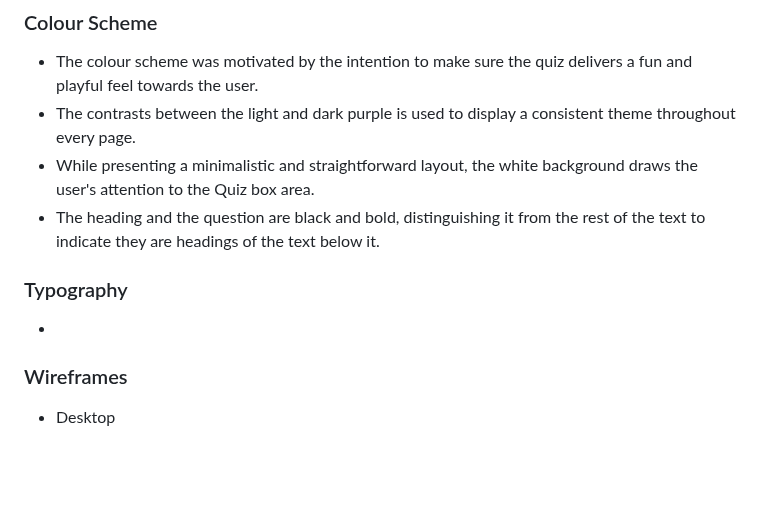
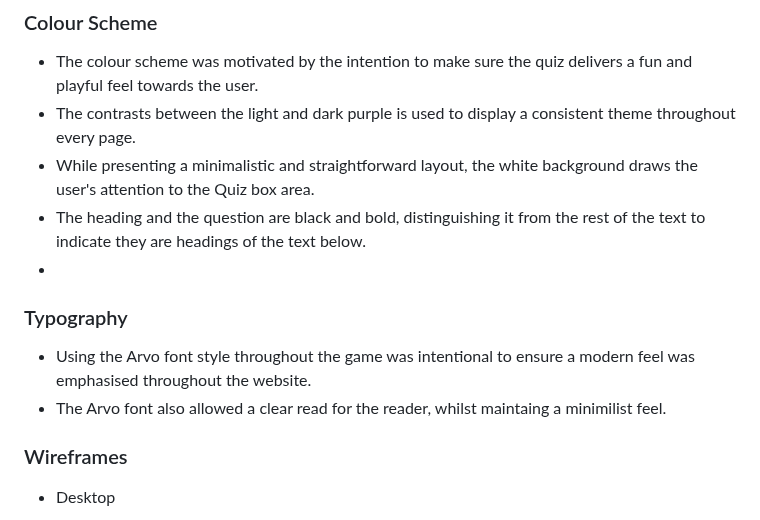
Before and after one commit to dinakidane/js-quiz, a Markdown page: README.md, the part around the change. Drawn GitHub-style; blank space fills up the shorter version.

Commit message:
add typography section in readMe

```diff
--- a/README.md
+++ b/README.md
@@ -87,12 +87,13 @@ Users who like to challenge themselves on broad themes are the target audience f
 - The colour scheme was motivated by the intention to make sure the quiz delivers a fun and playful feel towards the user.
 - The contrasts between the light and dark purple is used to display a consistent theme throughout every page.
 - While presenting a minimalistic and straightforward layout, the white background draws the user's attention to the Quiz box area.
-- The heading and the question are black and bold, distinguishing it from the rest of the text to indicate they are headings of the text below it.
-
+- The heading and the question are black and bold, distinguishing it from the rest of the text to indicate they are headings of the text below.
+-
 
 ### Typography
 
--
+- Using the Arvo font style throughout the game was intentional to ensure a modern feel was emphasised throughout the website.
+- The Arvo font also allowed a clear read for the reader, whilst maintaing a minimilist feel.
 
 ### Wireframes
 
```
